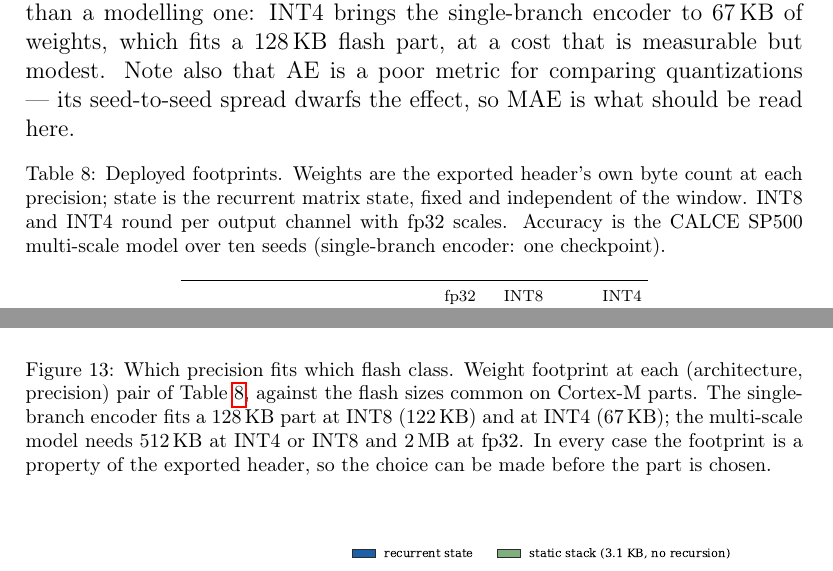
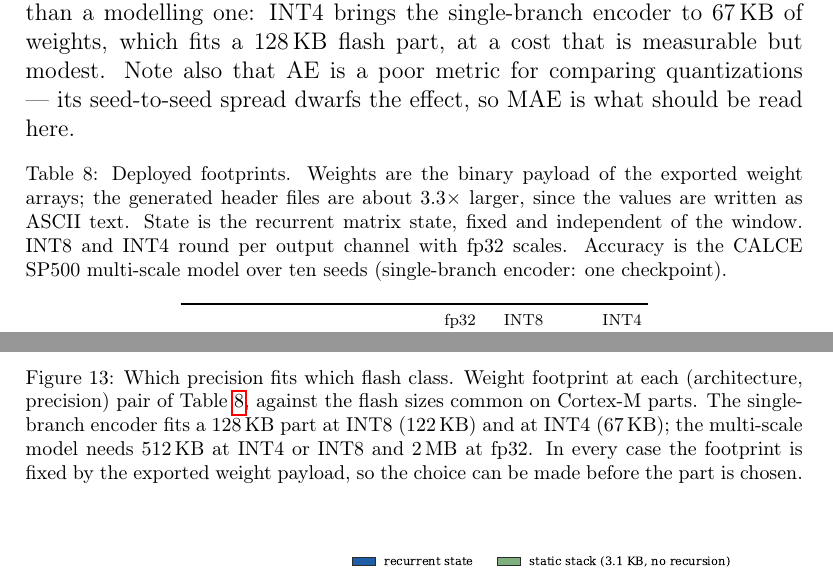
Before and after one commit to wangyuanxty/MultiScaleLinearAttentionNetwork, a LaTeX paper (paper/main.tex, which reads paper/sections/05_deployment.tex): two parts of pages 26 and 36 of 44, joined at a grey line, cut so that both start at the same text. Compiled offline with pdfLaTeX.

Commit message:
paper: fix the INT8 reduction figure and what "footprint" measures
Two defects in §5.4, both verified against the exported headers.

- The INT8 reduction was stated as 72.5%. It reproduces under no
  convention: the exact payloads give 1 - 515568/1935464 = 73.4%, and the
  paper's own rounded values at its own 1 MB = 1024 KB convention give
  73.4% as well. Only a 1000 KB/MB reading reaches 72.8%, and 72.5% is not
  reachable at all. Corrected to 73.4%, which does not disturb the point
  the sentence makes: the saving is below 75% because the scales and the
  fp32 one-dimensional tensors do not shrink.

- The tab:deploy caption called the numbers "the exported header's own
  byte count". They are the binary payload of the arrays, not the file
  size: the headers are written as ASCII text and are about 3.3x larger
  (gdn_ms_weights.h is 6,370,278 B on disk for a 1,935,464 B payload). A
  reader who runs ls on the header would find the caption contradicted.
  The caption now says payload and notes the 3.3x itself. The same wording
  in the fig_dep_flash caption is corrected the same way.

```diff
--- a/paper/sections/05_deployment.tex
+++ b/paper/sections/05_deployment.tex
@@ -105,8 +105,10 @@ dwarfs the effect, so MAE is what should be read here.
 
 \begin{table}[htbp]
 \centering
-\caption{Deployed footprints. Weights are the exported header's own byte
-count at each precision; state is the recurrent matrix state, fixed and
+\caption{Deployed footprints. Weights are the binary payload of the exported
+weight arrays; the generated header files are about $3.3\times$ larger,
+since the values are written as ASCII text. State is the recurrent matrix
+state, fixed and
 independent of the window. INT8 and INT4 round per output channel with
 fp32 scales. Accuracy is the CALCE SP500 multi-scale model over ten
 seeds (single-branch encoder: one checkpoint).}
@@ -154,7 +156,7 @@ no trajectory MAE reported, so no accuracy curve is drawn for it.}
 flash sizes common on Cortex-M parts. The single-branch encoder fits a
 $128$\,KB part at INT8 ($122$\,KB) and at INT4 ($67$\,KB); the multi-scale
 model needs $512$\,KB at INT4 or INT8 and $2$\,MB at fp32. In every case
-the footprint is a property of the exported header, so the choice can be
+the footprint is fixed by the exported weight payload, so the choice can be
 made before the part is chosen.}
 \label{fig:dep_flash}
 \end{figure}
```
Also changed, not shown: paper/sections/05_deployment.tex (2 more changed lines).
